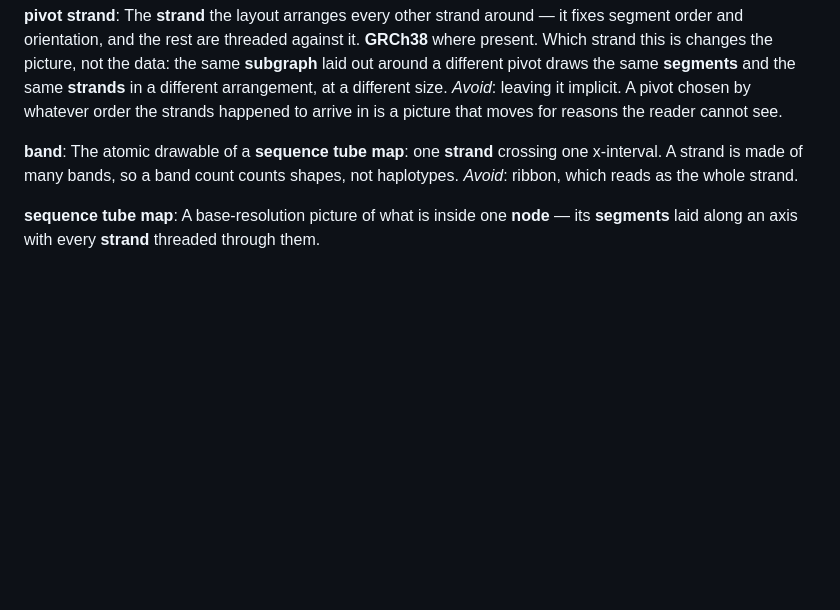
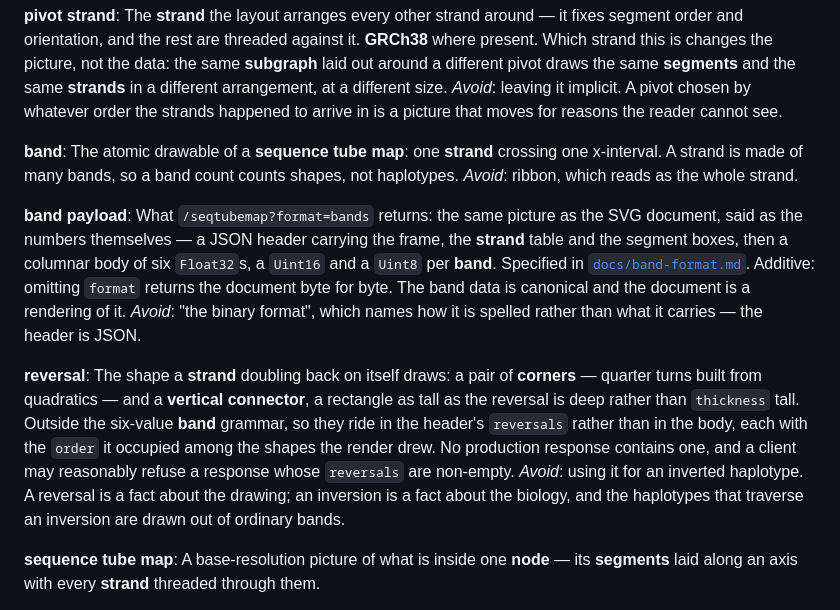
Before and after one commit to CAST-genomics/pangenome-api, a Markdown page: CONTEXT.md, the part around the change. Drawn GitHub-style; blank space fills up the shorter version.

Commit message:
CONTEXT.md: band payload, and reversal
The two words pgb's CONTEXT.md gains at CAST-genomics/pgb#145, landing here in the same
window because the two files are shared and must not diverge.

**reversal** is the one worth the entry. It is not an inverted haplotype — it is the drawn
shape a strand doubling back makes, of which a corner and a vertical connector are the
parts, and the haplotypes that traverse an inversion are drawn out of ordinary bands. Two
words a letter apart for different things, in two repos where both are live.

Co-Authored-By: Claude Opus 5 <noreply@anthropic.com>
Claude-Session: https://claude.ai/code/session_01TZJpDT9SNDBPfmqrsLh8ZV

```diff
--- a/CONTEXT.md
+++ b/CONTEXT.md
@@ -72,6 +72,27 @@ x-interval. A strand is made of many bands, so a band count counts shapes, not
 haplotypes.
 _Avoid_: ribbon, which reads as the whole strand.
 
+**band payload**:
+What `/seqtubemap?format=bands` returns: the same picture as the SVG document, said as
+the numbers themselves — a JSON header carrying the frame, the **strand** table and the
+segment boxes, then a columnar body of six `Float32`s, a `Uint16` and a `Uint8` per
+**band**. Specified in [`docs/band-format.md`](./docs/band-format.md). Additive: omitting
+`format` returns the document byte for byte. The band data is canonical and the document
+is a rendering of it.
+_Avoid_: "the binary format", which names how it is spelled rather than what it carries —
+the header is JSON.
+
+**reversal**:
+The shape a **strand** doubling back on itself draws: a pair of **corners** — quarter
+turns built from quadratics — and a **vertical connector**, a rectangle as tall as the
+reversal is deep rather than `thickness` tall. Outside the six-value **band** grammar, so
+they ride in the header's `reversals` rather than in the body, each with the `order` it
+occupied among the shapes the render drew. No production response contains one, and a
+client may reasonably refuse a response whose `reversals` are non-empty.
+_Avoid_: using it for an inverted haplotype. A reversal is a fact about the drawing; an
+inversion is a fact about the biology, and the haplotypes that traverse an inversion are
+drawn out of ordinary bands.
+
 **sequence tube map**:
 A base-resolution picture of what is inside one **node** — its **segments** laid
 along an axis with every **strand** threaded through them.
```
